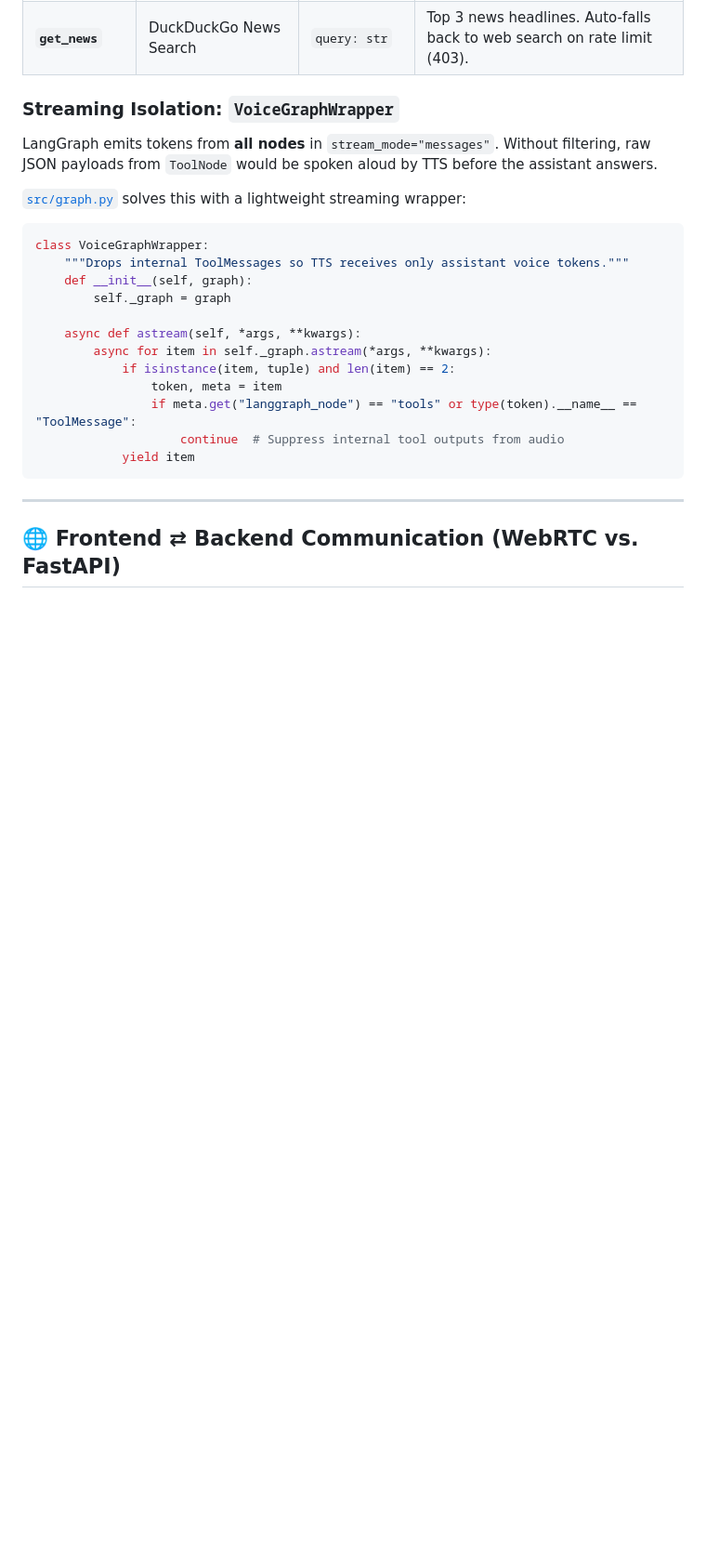
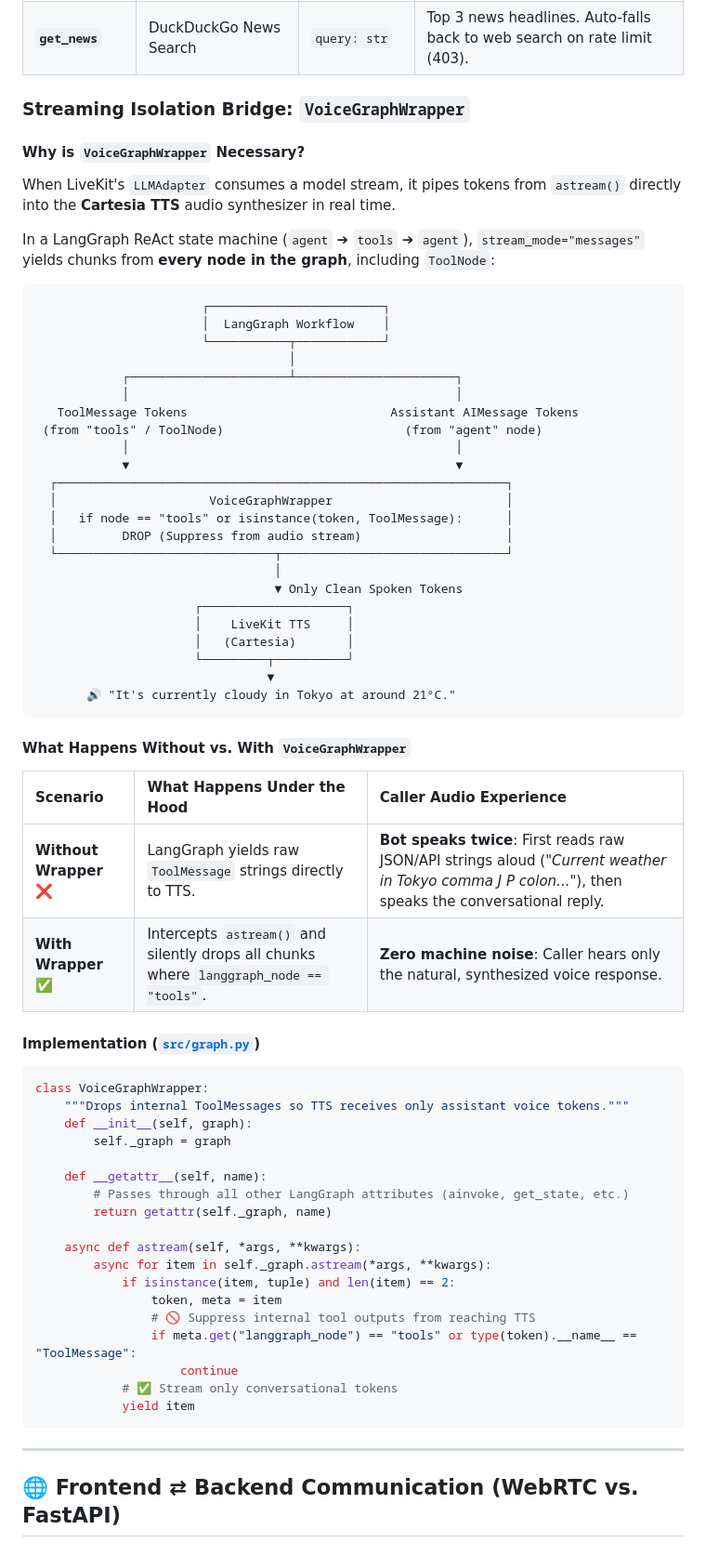
Before and after one commit to ambideXtrous9/VoiceAgent-LiveKit-Langgraph, a Markdown page: README.md, the part around the change. Shown at 93% size. Rendered like a GitHub page; blank space fills up the shorter version.

Commit message:
docs: add visual explanation and comparison matrix for VoiceGraphWrapper

````diff
--- a/README.md
+++ b/README.md
@@ -139,11 +139,48 @@ A real-time, ultra-low-latency voice assistant combining **LiveKit WebRTC transp
 | **`get_weather`** | OpenWeather Current API 2.5 | `city: str` | Temperature (°C), humidity, conditions. Handled in ~200ms. |
 | **`get_news`** | DuckDuckGo News Search | `query: str` | Top 3 news headlines. Auto-falls back to web search on rate limit (403). |
 
-### Streaming Isolation: `VoiceGraphWrapper`
+### Streaming Isolation Bridge: `VoiceGraphWrapper`
 
-LangGraph emits tokens from **all nodes** in `stream_mode="messages"`. Without filtering, raw JSON payloads from `ToolNode` would be spoken aloud by TTS before the assistant answers.
+#### Why is `VoiceGraphWrapper` Necessary?
 
-[`src/graph.py`](src/graph.py) solves this with a lightweight streaming wrapper:
+When LiveKit's `LLMAdapter` consumes a model stream, it pipes tokens from `astream()` directly into the **Cartesia TTS** audio synthesizer in real time.
+
+In a LangGraph ReAct state machine (`agent` ➔ `tools` ➔ `agent`), `stream_mode="messages"` yields chunks from **every node in the graph**, including `ToolNode`:
+
+```
+                       ┌────────────────────────┐
+                       │  LangGraph Workflow    │
+                       └───────────┬────────────┘
+                                   │
+            ┌──────────────────────┴──────────────────────┐
+            │                                             │
+   ToolMessage Tokens                            Assistant AIMessage Tokens
+ (from "tools" / ToolNode)                         (from "agent" node)
+            │                                             │
+            ▼                                             ▼
+  ┌──────────────────────────────────────────────────────────────┐
+  │                     VoiceGraphWrapper                        │
+  │   if node == "tools" or isinstance(token, ToolMessage):      │
+  │         DROP (Suppress from audio stream)                    │
+  └──────────────────────────────┬───────────────────────────────┘
+                                 │
+                                 ▼ Only Clean Spoken Tokens
+                      ┌────────────────────┐
+                      │    LiveKit TTS     │
+                      │   (Cartesia)       │
+                      └─────────┬──────────┘
+                                ▼
+       🔊 "It's currently cloudy in Tokyo at around 21°C."
+```
+
+#### What Happens Without vs. With `VoiceGraphWrapper`
+
+| Scenario | What Happens Under the Hood | Caller Audio Experience |
+| :--- | :--- | :--- |
+| **Without Wrapper** ❌ | LangGraph yields raw `ToolMessage` strings directly to TTS. | **Bot speaks twice**: First reads raw JSON/API strings aloud (*"Current weather in Tokyo comma J P colon..."*), then speaks the conversational reply. |
+| **With Wrapper** ✅ | Intercepts `astream()` and silently drops all chunks where `langgraph_node == "tools"`. | **Zero machine noise**: Caller hears only the natural, synthesized voice response. |
+
+#### Implementation ([`src/graph.py`](src/graph.py))
 
 ```python
 class VoiceGraphWrapper:
@@ -151,12 +188,18 @@ class VoiceGraphWrapper:
     def __init__(self, graph):
         self._graph = graph
 
+    def __getattr__(self, name):
+        # Passes through all other LangGraph attributes (ainvoke, get_state, etc.)
+        return getattr(self._graph, name)
+
     async def astream(self, *args, **kwargs):
         async for item in self._graph.astream(*args, **kwargs):
             if isinstance(item, tuple) and len(item) == 2:
                 token, meta = item
+                # 🚫 Suppress internal tool outputs from reaching TTS
                 if meta.get("langgraph_node") == "tools" or type(token).__name__ == "ToolMessage":
-                    continue  # Suppress internal tool outputs from audio
+                    continue
+            # ✅ Stream only conversational tokens
             yield item
 ```
 
````
